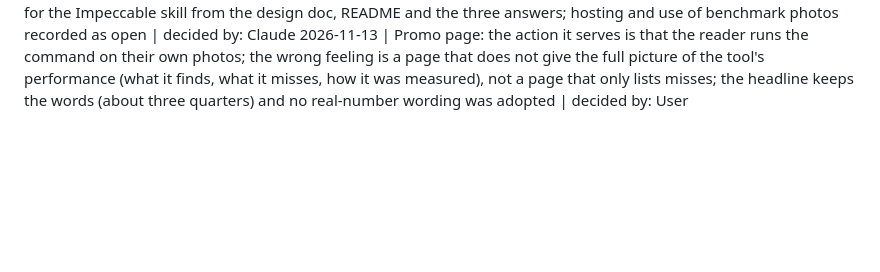
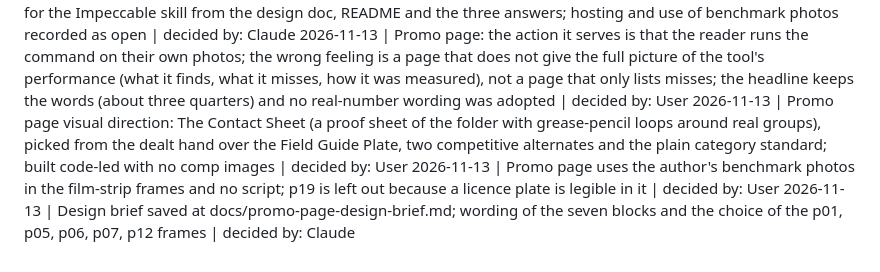
Before and after one commit to esst-prog2/Photo-duplicate-finder, a Markdown page: PLANNING_LOG.md, the part around the change. Drawn GitHub-style; blank space fills up the shorter version.

Commit message:
Save the promo page design brief (The Contact Sheet)
Co-Authored-By: Claude Sonnet 5.5 <noreply@anthropic.com>

```diff
--- a/PLANNING_LOG.md
+++ b/PLANNING_LOG.md
@@ -142,3 +142,6 @@ tests/test_benchmark.py::test_benchmark_has_no_contaminated_groups PASSED [100%]
 2026-11-13 | Promo page: platform is web, built as plain static HTML and CSS, one page only (desktop and phone widths) that links out to the spec, planning log and process log | decided by: User
 2026-11-13 | PRODUCT.md written for the Impeccable skill from the design doc, README and the three answers; hosting and use of benchmark photos recorded as open | decided by: Claude
 2026-11-13 | Promo page: the action it serves is that the reader runs the command on their own photos; the wrong feeling is a page that does not give the full picture of the tool's performance (what it finds, what it misses, how it was measured), not a page that only lists misses; the headline keeps the words (about three quarters) and no real-number wording was adopted | decided by: User
+2026-11-13 | Promo page visual direction: The Contact Sheet (a proof sheet of the folder with grease-pencil loops around real groups), picked from the dealt hand over the Field Guide Plate, two competitive alternates and the plain category standard; built code-led with no comp images | decided by: User
+2026-11-13 | Promo page uses the author's benchmark photos in the film-strip frames and no script; p19 is left out because a licence plate is legible in it | decided by: User
+2026-11-13 | Design brief saved at docs/promo-page-design-brief.md; wording of the seven blocks and the choice of the p01, p05, p06, p07, p12 frames | decided by: Claude
```
Also changed, not shown: PROCESS.md (+1 -0 lines), docs/promo-page-design-brief.md (added, +50 -0 lines).
